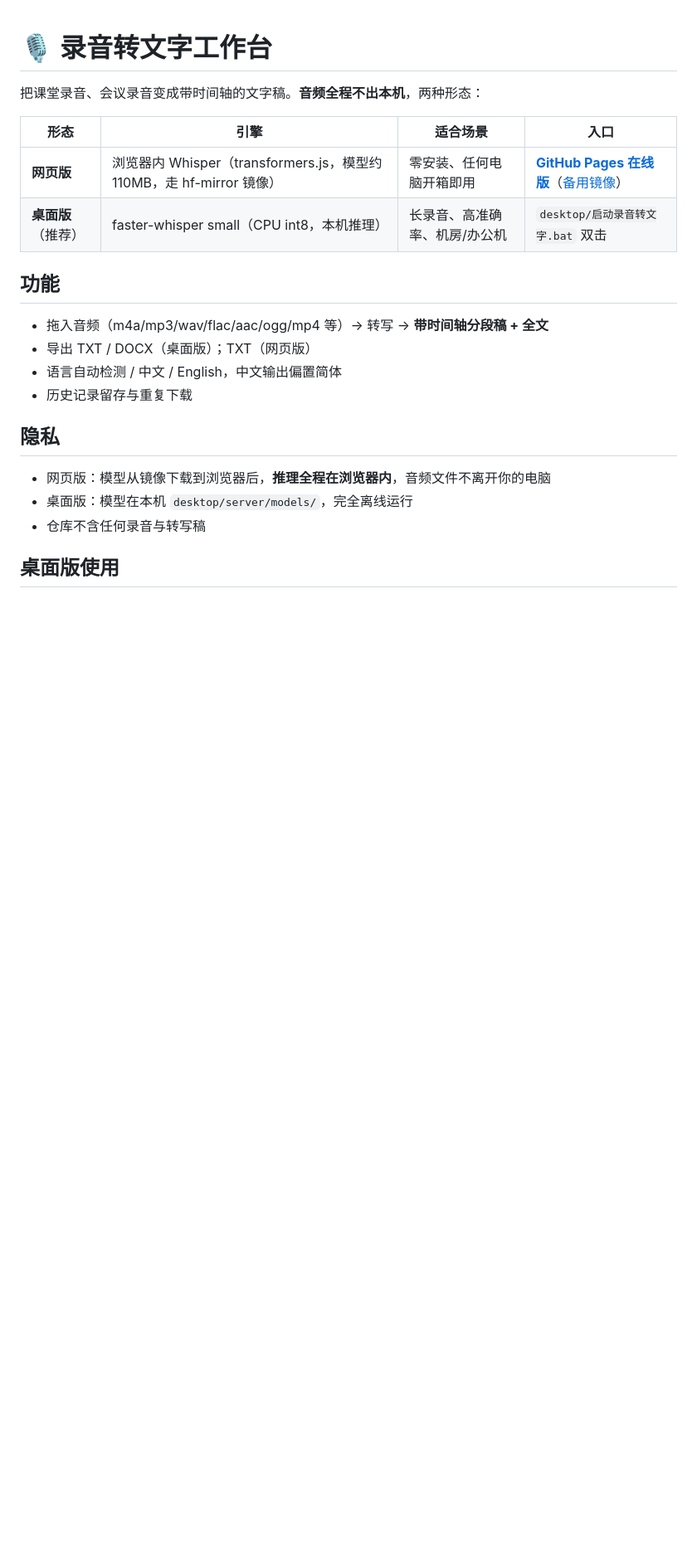
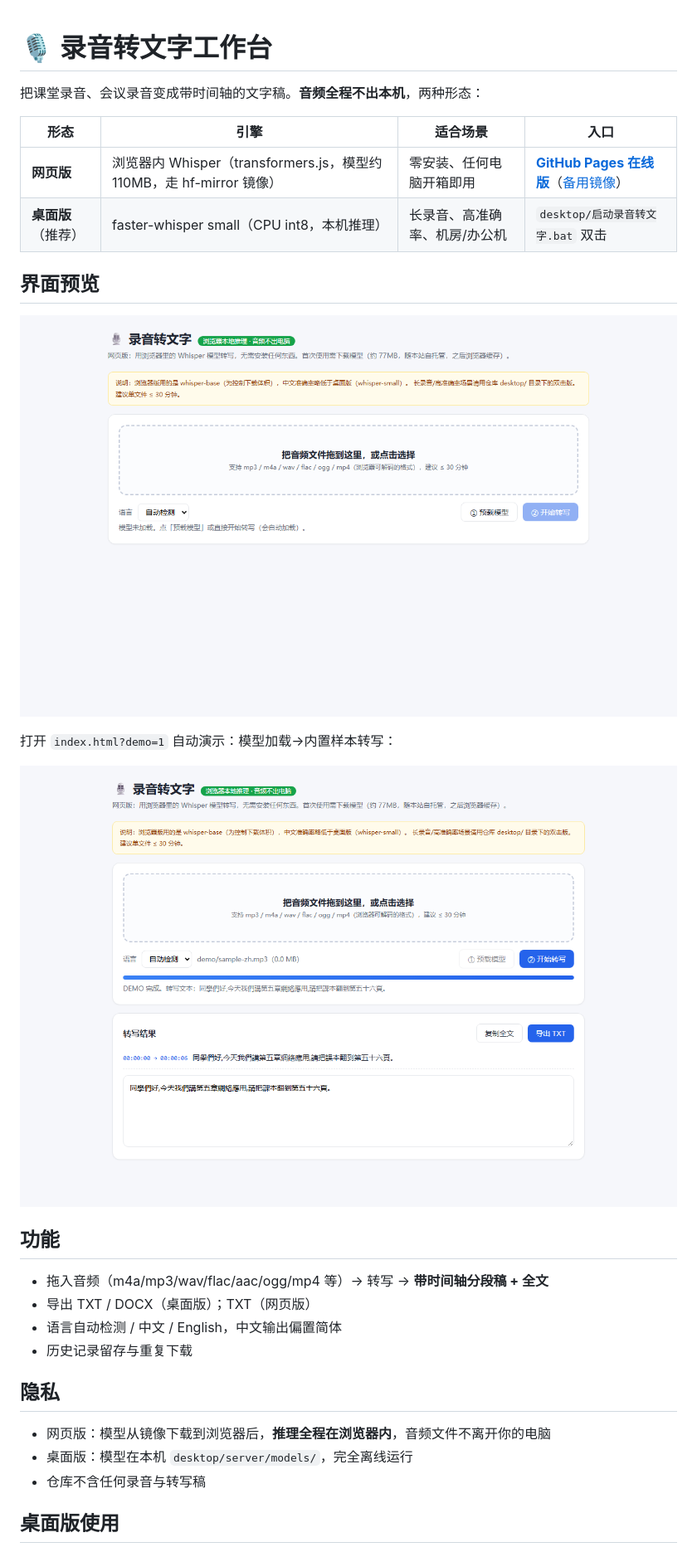
Before and after one commit to openclawzhangchong/luyin-zhuan-wenzi, a Markdown page: README.md, the part around the change. Shown at 83% size. Rendered like a GitHub page; pictures changed too: docs/screenshots/demo-result.png (added), docs/screenshots/web-home.png (added); blank space fills up the shorter version.

Commit message:
docs: README 增加实际界面截图

```diff
--- a/README.md
+++ b/README.md
@@ -6,6 +6,14 @@
 |---|---|---|---|
 | **网页版** | 浏览器内 Whisper（transformers.js，模型约 110MB，走 hf-mirror 镜像） | 零安装、任何电脑开箱即用 | **[GitHub Pages 在线版](https://openclawzhangchong.github.io/luyin-zhuan-wenzi/)**（[备用镜像](https://hazy-crystal-tqp9.here.now/)） |
 | **桌面版**（推荐） | faster-whisper small（CPU int8，本机推理） | 长录音、高准确率、机房/办公机 | `desktop/启动录音转文字.bat` 双击 |
+
+## 界面预览
+
+![网页版界面](docs/screenshots/web-home.png)
+
+打开 `index.html?demo=1` 自动演示：模型加载→内置样本转写：
+
+![演示转写结果](docs/screenshots/demo-result.png)
 
 ## 功能
 
```
